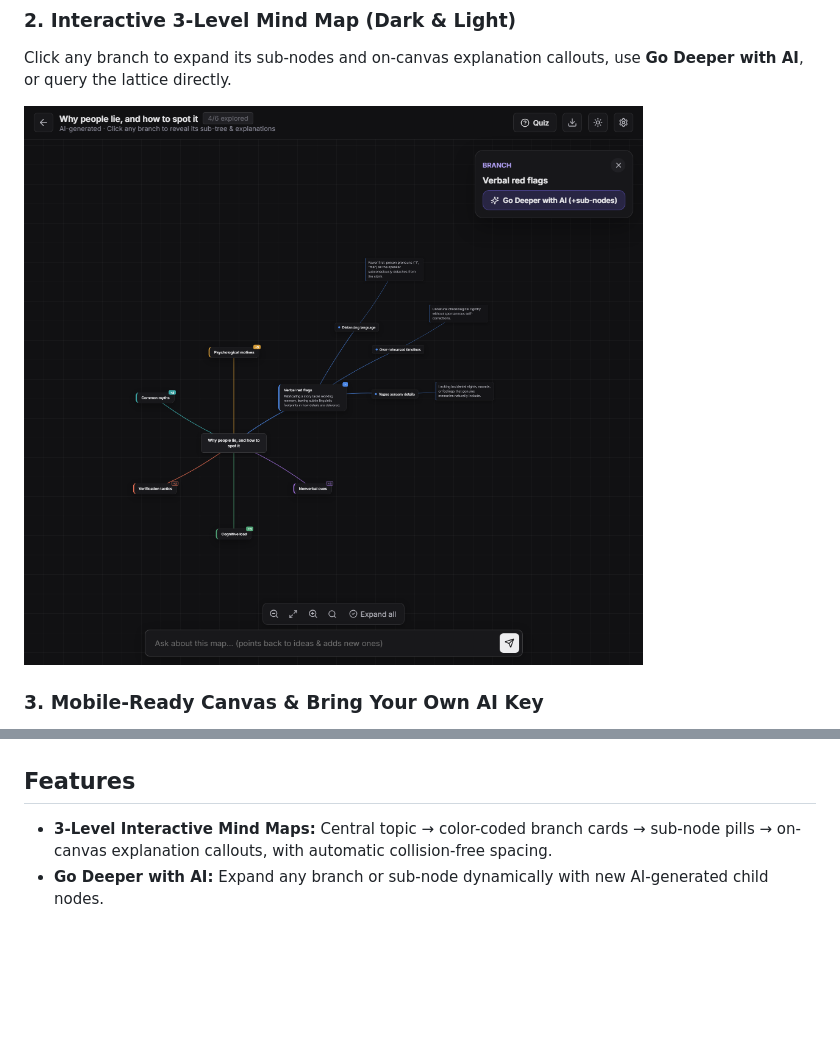
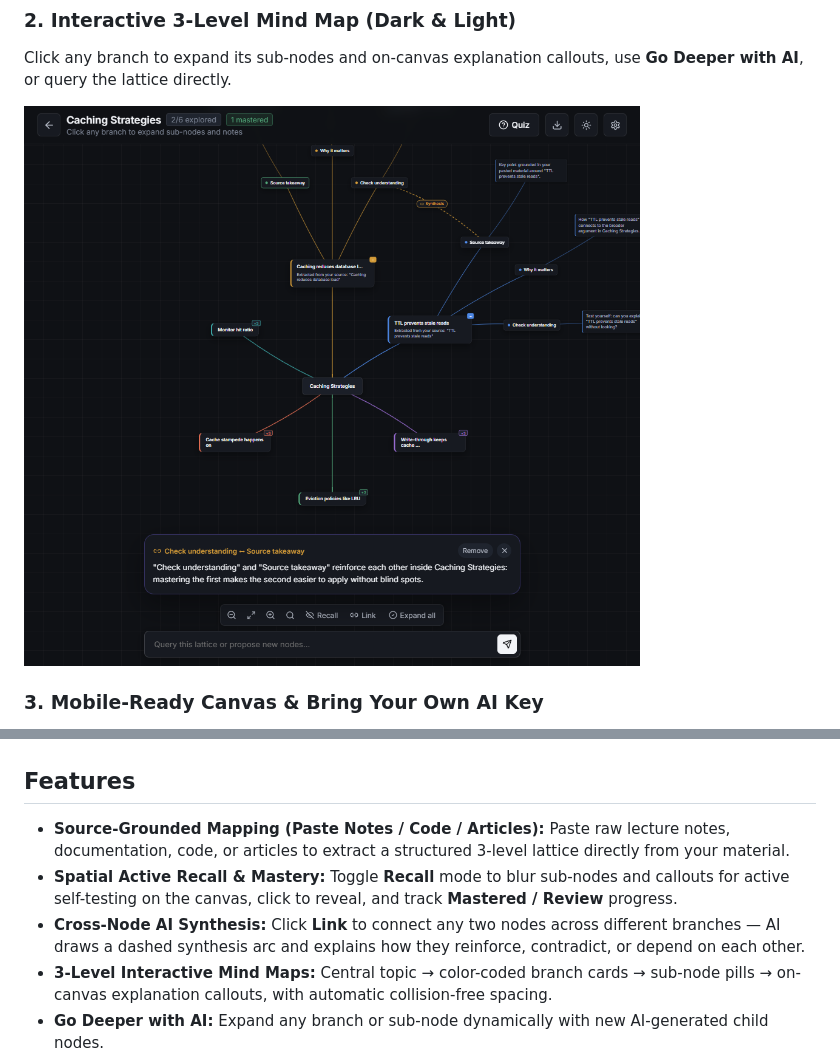
Before and after one commit to mrsingh111/branchwise, a Markdown page: README.md, 2 parts joined by grey strips. Rendered like a GitHub page; pictures changed too: docs/screenshots/mindmap-dark.png; blank space fills up the shorter version.

Commit message:
Add Paste Source, Spatial Recall + Mastery, and Cross-Node Synthesis

```diff
--- a/README.md
+++ b/README.md
@@ -30,6 +30,9 @@ Works cleanly on phone screens (`390×844`) and supports 11 developer AI provide
 
 ## Features
 
+- **Source-Grounded Mapping (Paste Notes / Code / Articles):** Paste raw lecture notes, documentation, code, or articles to extract a structured 3-level lattice directly from your material.
+- **Spatial Active Recall & Mastery:** Toggle **Recall** mode to blur sub-nodes and callouts for active self-testing on the canvas, click to reveal, and track **Mastered / Review** progress.
+- **Cross-Node AI Synthesis:** Click **Link** to connect any two nodes across different branches — AI draws a dashed synthesis arc and explains how they reinforce, contradict, or depend on each other.
 - **3-Level Interactive Mind Maps:** Central topic → color-coded branch cards → sub-node pills → on-canvas explanation callouts, with automatic collision-free spacing.
 - **Go Deeper with AI:** Expand any branch or sub-node dynamically with new AI-generated child nodes.
 - **Map-Aware Q&A:** Query any lattice — answers point back to existing nodes and let you add new suggested nodes with one click.
```
Also changed, not shown: 4 other files.
